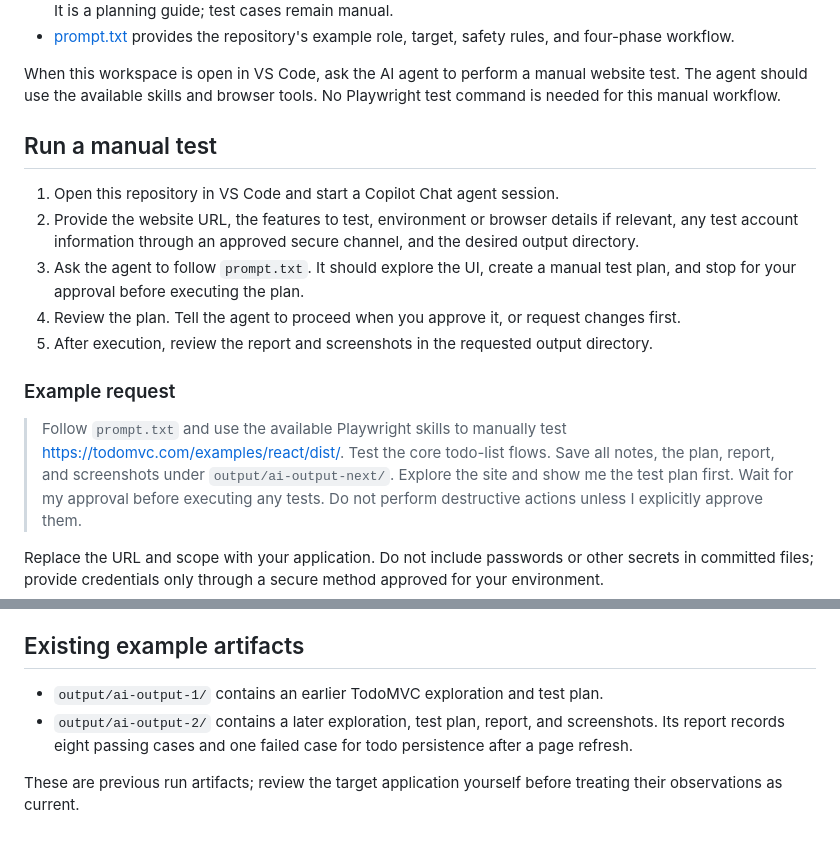
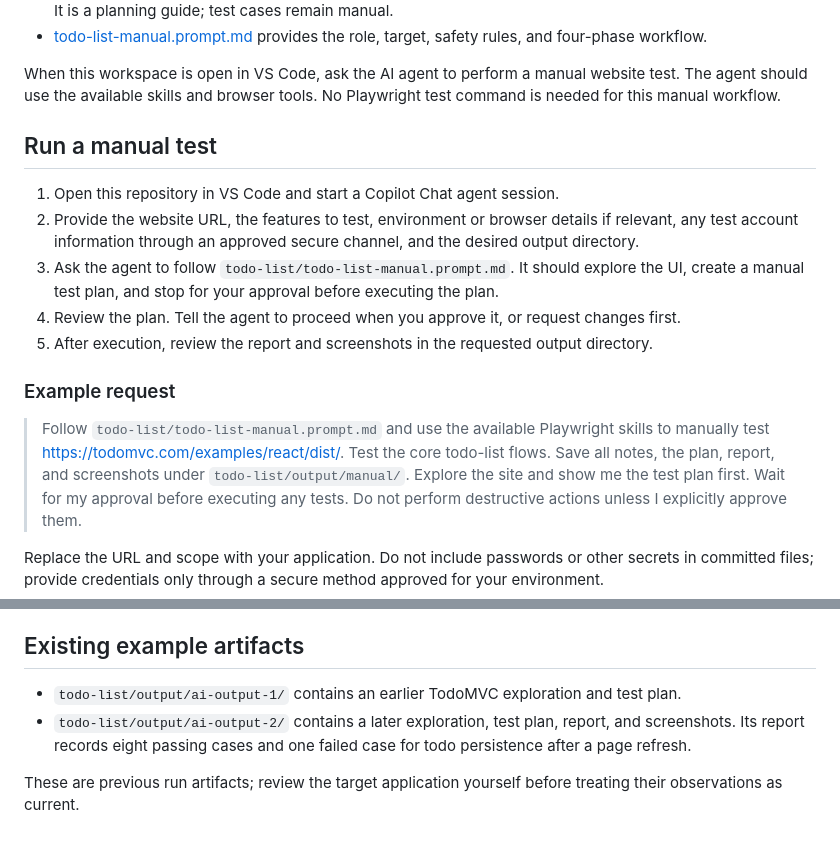
Before and after one commit to vlog-816/ai-lab, a Markdown page: README.md, 2 parts joined by grey strips. GitHub-like rendering.

```diff
--- a/README.md
+++ b/README.md
@@ -13,7 +13,7 @@ site like a person; this workflow does not create or run automated test scripts.
   helps the agent choose test coverage, edge cases, and relevant quality checks.
   It is a planning guide; test cases remain manual.
-- [prompt.txt](./prompt.txt) provides the repository's example role, target,
-  safety rules, and four-phase workflow.
+- [todo-list-manual.prompt.md](./todo-list/todo-list-manual.prompt.md) provides
+  the role, target, safety rules, and four-phase workflow.
 
 When this workspace is open in VS Code, ask the AI agent to perform a manual
 website test. The agent should use the available skills and browser tools. No
@@ -25,8 +25,9 @@ Playwright test command is needed for this manual workflow.
 2. Provide the website URL, the features to test, environment or browser
    details if relevant, any test account information through an approved secure
    channel, and the desired output directory.
-3. Ask the agent to follow `prompt.txt`. It should explore the UI, create a
-   manual test plan, and stop for your approval before executing the plan.
+3. Ask the agent to follow `todo-list/todo-list-manual.prompt.md`. It should
+   explore the UI, create a manual test plan, and stop for your approval before
+   executing the plan.
 4. Review the plan. Tell the agent to proceed when you approve it, or request
    changes first.
 5. After execution, review the report and screenshots in the requested output
@@ -34,10 +35,10 @@ Playwright test command is needed for this manual workflow.
 
 ### Example request
 
-> Follow `prompt.txt` and use the available Playwright skills to manually test
-> https://todomvc.com/examples/react/dist/. Test the core todo-list flows.
-> Save all notes, the plan, report, and screenshots under
-> `output/ai-output-next/`. Explore the site and show me the test plan first.
+> Follow `todo-list/todo-list-manual.prompt.md` and use the available Playwright
+> skills to manually test https://todomvc.com/examples/react/dist/. Test the
+> core todo-list flows. Save all notes, the plan, report, and screenshots under
+> `todo-list/output/manual/`. Explore the site and show me the test plan first.
 > Wait for my approval before executing any tests. Do not perform destructive
 > actions unless I explicitly approve them.
 
@@ -66,10 +67,11 @@ your permission.
 
 ## Existing example artifacts
 
-- `output/ai-output-1/` contains an earlier TodoMVC exploration and test plan.
-- `output/ai-output-2/` contains a later exploration, test plan, report, and
-  screenshots. Its report records eight passing cases and one failed case for
-  todo persistence after a page refresh.
+- `todo-list/output/ai-output-1/` contains an earlier TodoMVC exploration and
+  test plan.
+- `todo-list/output/ai-output-2/` contains a later exploration, test plan,
+  report, and screenshots. Its report records eight passing cases and one
+  failed case for todo persistence after a page refresh.
 
 These are previous run artifacts; review the target application yourself
 before treating their observations as current.
```
Also changed, not shown: other parts of README.md (+4 -4 lines), .github/agents/manual-tester.agent.md (added, +66 -0 lines).
